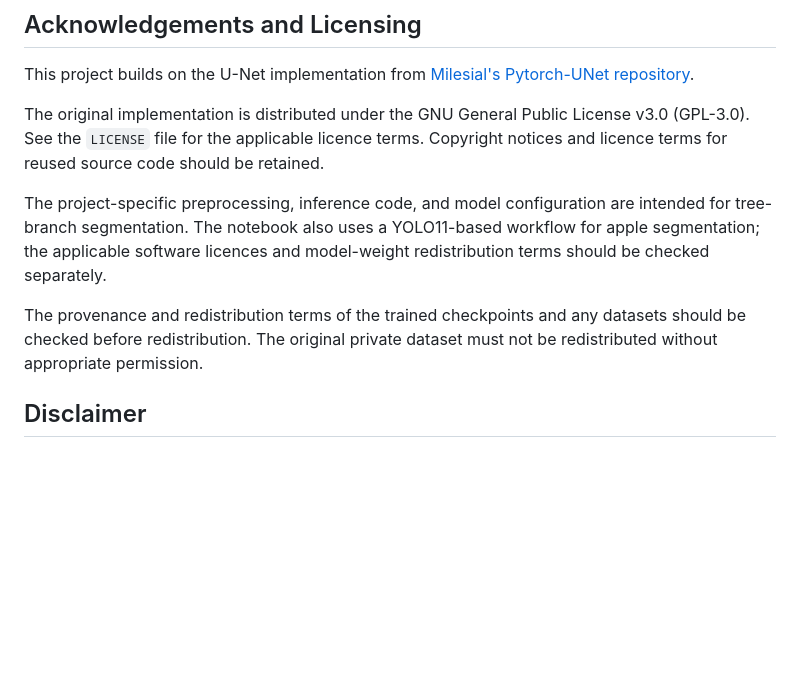
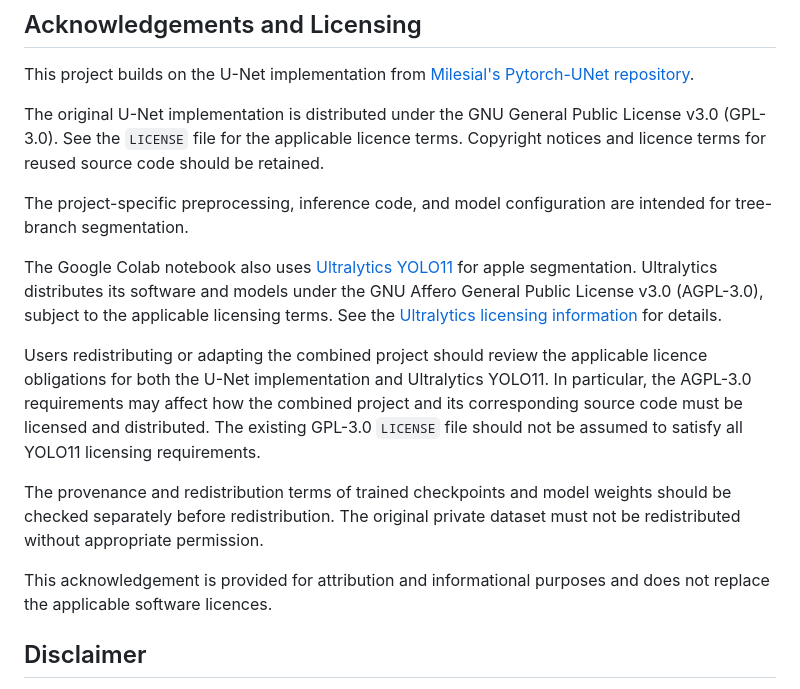
Before and after one commit to rkay0001-Monash/MMA3001-UNET-Model-for-Detecting-Y-Shaped-Tree-Branches, a Markdown page: README.md, the part around the change. Drawn GitHub-style; blank space fills up the shorter version.

Commit message:
Update Acknowledgements and Licensing in README.md

```diff
--- a/README.md
+++ b/README.md
@@ -226,11 +226,18 @@ Predictions on alternative datasets should be validated before being treated as
 
 This project builds on the U-Net implementation from [Milesial's Pytorch-UNet repository](https://github.com/milesial/Pytorch-UNet).
 
-The original implementation is distributed under the GNU General Public License v3.0 (GPL-3.0). See the `LICENSE` file for the applicable licence terms. Copyright notices and licence terms for reused source code should be retained.
+The original U-Net implementation is distributed under the GNU General Public License v3.0 (GPL-3.0). See the `LICENSE` file for the applicable licence terms. Copyright notices and licence terms for reused source code should be retained.
 
-The project-specific preprocessing, inference code, and model configuration are intended for tree-branch segmentation. The notebook also uses a YOLO11-based workflow for apple segmentation; the applicable software licences and model-weight redistribution terms should be checked separately.
+The project-specific preprocessing, inference code, and model configuration are intended for tree-branch segmentation.
 
-The provenance and redistribution terms of the trained checkpoints and any datasets should be checked before redistribution. The original private dataset must not be redistributed without appropriate permission.
+The Google Colab notebook also uses [Ultralytics YOLO11](https://github.com/ultralytics/ultralytics) for apple segmentation. Ultralytics distributes its software and models under the GNU Affero General Public License v3.0 (AGPL-3.0), subject to the applicable licensing terms. See the [Ultralytics licensing information](https://www.ultralytics.com/license) for details.
+
+Users redistributing or adapting the combined project should review the applicable licence obligations for both the U-Net implementation and Ultralytics YOLO11. In particular, the AGPL-3.0 requirements may affect how the combined project and its corresponding source code must be licensed and distributed. The existing GPL-3.0 `LICENSE` file should not be assumed to satisfy all YOLO11 licensing requirements.
+
+The provenance and redistribution terms of trained checkpoints and model weights should be checked separately before redistribution. The original private dataset must not be redistributed without appropriate permission.
+
+This acknowledgement is provided for attribution and informational purposes and does not replace the applicable software licences.
+
 
 ## Disclaimer
 
```
